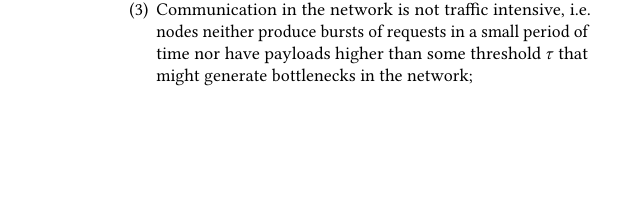
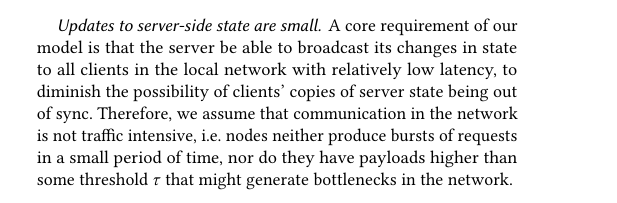
Before and after one commit to marquesarthur/successorships, a LaTeX paper (paper.tex, which reads sections/assumptions.tex, sections/proposed_approach.tex): part of one column of page 3 of 5 before the commit and part of one column of page 4 of 5 after it, cut at the place of the change, the shorter picture padded with empty space. Compiled offline with pdfLaTeX.

Commit message:
Move assumption about network traffic + refine

```diff
--- a/sections/assumptions.tex
+++ b/sections/assumptions.tex
@@ -10,4 +10,7 @@ This status comes with all the responsibilities of the server, including executi
 Without any further substantial design considerations, this model would be extremely susceptible to a malicious client acquiring server status, and exploiting this status for their own ends, either by serving downright malicious material, or by more subtly forging application state.
 For an example of the latter, consider once again the \texttt{queue} app; when the TA leaves the room and one of the student devices becomes the server, that student could leverage her trusted position as the new server by pushing herself to the front of the line.
 
-% TODO (PTC): State further assumptions here.
+\subsubsection*{Updates to server-side state are small.}
+
+A core requirement of our model is that the server be able to broadcast its changes in state to all clients in the local network with relatively low latency, to diminish the possibility of clients' copies of server state being out of sync.
+Therefore, we assume that communication in the network is not traffic intensive, i.e. nodes neither produce bursts of requests in a small period of time, nor do they have payloads higher than some threshold $\tau$ that might generate bottlenecks in the network.
--- a/sections/proposed_approach.tex
+++ b/sections/proposed_approach.tex
@@ -7,7 +7,6 @@ We posit that the following features are prerequisites to achieving this:
 \begin{enumerate}
     \item Any client, but exactly one client, has the ability to automatically assume the responsibilities of the server if the server goes down;
     \item All clients in the network have the capability to automatically update their connections to the new server in the event that the server migrates from one node to another;
-    \item Communication in the network is not traffic intensive, i.e. nodes neither produce bursts of requests in a small period of time nor have payloads higher than some threshold $\tau$ that might generate bottlenecks in the network;
 
 \end{enumerate}
 
```
